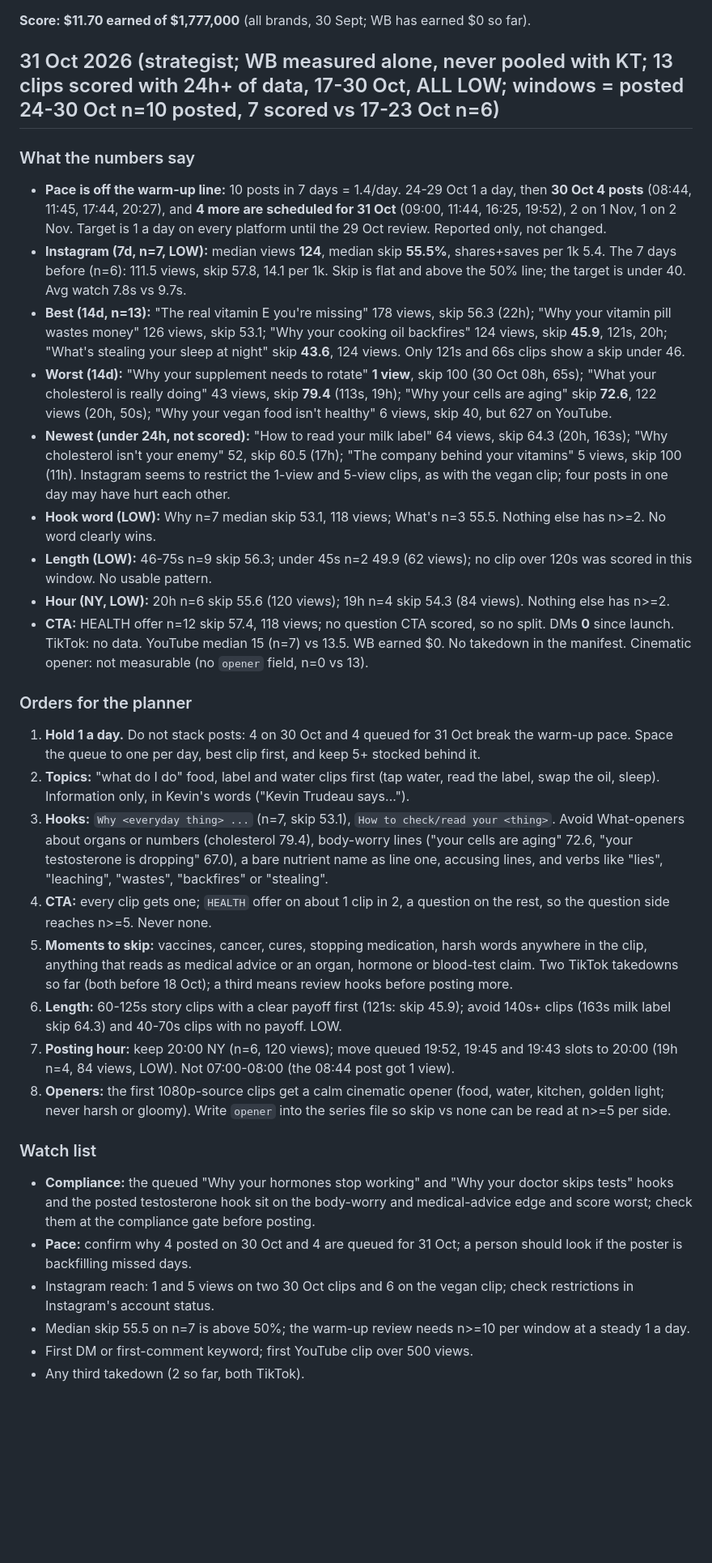
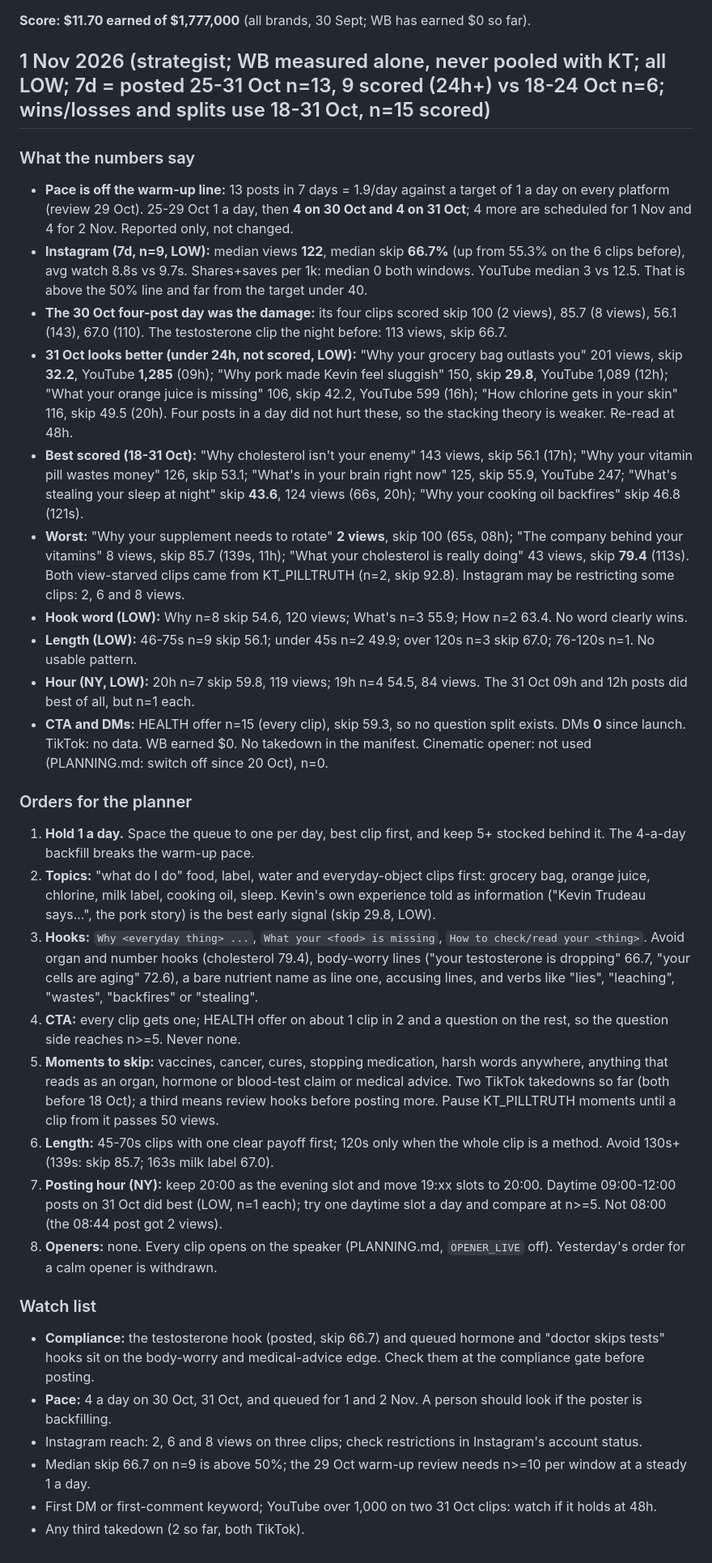
Before and after one commit to kamaycampos/wb-factory, a Markdown page: factory/STRATEGY.md, the part around the change. Shown at 81% size. Rendered like a GitHub page; blank space fills up the shorter version.

Commit message:
weekly plans from claude/strategy-2026-11-01: factory/STRATEGY.md

```diff
--- a/factory/STRATEGY.md
+++ b/factory/STRATEGY.md
@@ -6,33 +6,34 @@ edges, compliance, `my_brand/lane.json` or `my_brand/BRAND.md`. Every order carr
 
 **Score: $11.70 earned of $1,777,000** (all brands, 30 Sept; WB has earned $0 so far).
 
-## 31 Oct 2026 (strategist; WB measured alone, never pooled with KT; 13 clips scored with 24h+ of data, 17-30 Oct, ALL LOW; windows = posted 24-30 Oct n=10 posted, 7 scored vs 17-23 Oct n=6)
+## 1 Nov 2026 (strategist; WB measured alone, never pooled with KT; all LOW; 7d = posted 25-31 Oct n=13, 9 scored (24h+) vs 18-24 Oct n=6; wins/losses and splits use 18-31 Oct, n=15 scored)
 
 ### What the numbers say
-- **Pace is off the warm-up line:** 10 posts in 7 days = 1.4/day. 24-29 Oct 1 a day, then **30 Oct 4 posts** (08:44, 11:45, 17:44, 20:27), and **4 more are scheduled for 31 Oct** (09:00, 11:44, 16:25, 19:52), 2 on 1 Nov, 1 on 2 Nov. Target is 1 a day on every platform until the 29 Oct review. Reported only, not changed.
-- **Instagram (7d, n=7, LOW):** median views **124**, median skip **55.5%**, shares+saves per 1k 5.4. The 7 days before (n=6): 111.5 views, skip 57.8, 14.1 per 1k. Skip is flat and above the 50% line; the target is under 40. Avg watch 7.8s vs 9.7s.
-- **Best (14d, n=13):** "The real vitamin E you're missing" 178 views, skip 56.3 (22h); "Why your vitamin pill wastes money" 126 views, skip 53.1; "Why your cooking oil backfires" 124 views, skip **45.9**, 121s, 20h; "What's stealing your sleep at night" skip **43.6**, 124 views. Only 121s and 66s clips show a skip under 46.
-- **Worst (14d):** "Why your supplement needs to rotate" **1 view**, skip 100 (30 Oct 08h, 65s); "What your cholesterol is really doing" 43 views, skip **79.4** (113s, 19h); "Why your cells are aging" skip **72.6**, 122 views (20h, 50s); "Why your vegan food isn't healthy" 6 views, skip 40, but 627 on YouTube.
-- **Newest (under 24h, not scored):** "How to read your milk label" 64 views, skip 64.3 (20h, 163s); "Why cholesterol isn't your enemy" 52, skip 60.5 (17h); "The company behind your vitamins" 5 views, skip 100 (11h). Instagram seems to restrict the 1-view and 5-view clips, as with the vegan clip; four posts in one day may have hurt each other.
-- **Hook word (LOW):** Why n=7 median skip 53.1, 118 views; What's n=3 55.5. Nothing else has n>=2. No word clearly wins.
-- **Length (LOW):** 46-75s n=9 skip 56.3; under 45s n=2 49.9 (62 views); no clip over 120s was scored in this window. No usable pattern.
-- **Hour (NY, LOW):** 20h n=6 skip 55.6 (120 views); 19h n=4 skip 54.3 (84 views). Nothing else has n>=2.
-- **CTA:** HEALTH offer n=12 skip 57.4, 118 views; no question CTA scored, so no split. DMs **0** since launch. TikTok: no data. YouTube median 15 (n=7) vs 13.5. WB earned $0. No takedown in the manifest. Cinematic opener: not measurable (no `opener` field, n=0 vs 13).
+- **Pace is off the warm-up line:** 13 posts in 7 days = 1.9/day against a target of 1 a day on every platform (review 29 Oct). 25-29 Oct 1 a day, then **4 on 30 Oct and 4 on 31 Oct**; 4 more are scheduled for 1 Nov and 4 for 2 Nov. Reported only, not changed.
+- **Instagram (7d, n=9, LOW):** median views **122**, median skip **66.7%** (up from 55.3% on the 6 clips before), avg watch 8.8s vs 9.7s. Shares+saves per 1k: median 0 both windows. YouTube median 3 vs 12.5. That is above the 50% line and far from the target under 40.
+- **The 30 Oct four-post day was the damage:** its four clips scored skip 100 (2 views), 85.7 (8 views), 56.1 (143), 67.0 (110). The testosterone clip the night before: 113 views, skip 66.7.
+- **31 Oct looks better (under 24h, not scored, LOW):** "Why your grocery bag outlasts you" 201 views, skip **32.2**, YouTube **1,285** (09h); "Why pork made Kevin feel sluggish" 150, skip **29.8**, YouTube 1,089 (12h); "What your orange juice is missing" 106, skip 42.2, YouTube 599 (16h); "How chlorine gets in your skin" 116, skip 49.5 (20h). Four posts in a day did not hurt these, so the stacking theory is weaker. Re-read at 48h.
+- **Best scored (18-31 Oct):** "Why cholesterol isn't your enemy" 143 views, skip 56.1 (17h); "Why your vitamin pill wastes money" 126, skip 53.1; "What's in your brain right now" 125, skip 55.9, YouTube 247; "What's stealing your sleep at night" skip **43.6**, 124 views (66s, 20h); "Why your cooking oil backfires" skip 46.8 (121s).
+- **Worst:** "Why your supplement needs to rotate" **2 views**, skip 100 (65s, 08h); "The company behind your vitamins" 8 views, skip 85.7 (139s, 11h); "What your cholesterol is really doing" 43 views, skip **79.4** (113s). Both view-starved clips came from KT_PILLTRUTH (n=2, skip 92.8). Instagram may be restricting some clips: 2, 6 and 8 views.
+- **Hook word (LOW):** Why n=8 skip 54.6, 120 views; What's n=3 55.9; How n=2 63.4. No word clearly wins.
+- **Length (LOW):** 46-75s n=9 skip 56.1; under 45s n=2 49.9; over 120s n=3 skip 67.0; 76-120s n=1. No usable pattern.
+- **Hour (NY, LOW):** 20h n=7 skip 59.8, 119 views; 19h n=4 54.5, 84 views. The 31 Oct 09h and 12h posts did best of all, but n=1 each.
+- **CTA and DMs:** HEALTH offer n=15 (every clip), skip 59.3, so no question split exists. DMs **0** since launch. TikTok: no data. WB earned $0. No takedown in the manifest. Cinematic opener: not used (PLANNING.md: switch off since 20 Oct), n=0.
 
 ### Orders for the planner
-1. **Hold 1 a day.** Do not stack posts: 4 on 30 Oct and 4 queued for 31 Oct break the warm-up pace. Space the queue to one per day, best clip first, and keep 5+ stocked behind it.
-2. **Topics:** "what do I do" food, label and water clips first (tap water, read the label, swap the oil, sleep). Information only, in Kevin's words ("Kevin Trudeau says...").
-3. **Hooks:** `Why <everyday thing> ...` (n=7, skip 53.1), `How to check/read your <thing>`. Avoid What-openers about organs or numbers (cholesterol 79.4), body-worry lines ("your cells are aging" 72.6, "your testosterone is dropping" 67.0), a bare nutrient name as line one, accusing lines, and verbs like "lies", "leaching", "wastes", "backfires" or "stealing".
-4. **CTA:** every clip gets one; `HEALTH` offer on about 1 clip in 2, a question on the rest, so the question side reaches n>=5. Never none.
-5. **Moments to skip:** vaccines, cancer, cures, stopping medication, harsh words anywhere in the clip, anything that reads as medical advice or an organ, hormone or blood-test claim. Two TikTok takedowns so far (both before 18 Oct); a third means review hooks before posting more.
-6. **Length:** 60-125s story clips with a clear payoff first (121s: skip 45.9); avoid 140s+ clips (163s milk label skip 64.3) and 40-70s clips with no payoff. LOW.
-7. **Posting hour:** keep 20:00 NY (n=6, 120 views); move queued 19:52, 19:45 and 19:43 slots to 20:00 (19h n=4, 84 views, LOW). Not 07:00-08:00 (the 08:44 post got 1 view).
-8. **Openers:** the first 1080p-source clips get a calm cinematic opener (food, water, kitchen, golden light; never harsh or gloomy). Write `opener` into the series file so skip vs none can be read at n>=5 per side.
+1. **Hold 1 a day.** Space the queue to one per day, best clip first, and keep 5+ stocked behind it. The 4-a-day backfill breaks the warm-up pace.
+2. **Topics:** "what do I do" food, label, water and everyday-object clips first: grocery bag, orange juice, chlorine, milk label, cooking oil, sleep. Kevin's own experience told as information ("Kevin Trudeau says...", the pork story) is the best early signal (skip 29.8, LOW).
+3. **Hooks:** `Why <everyday thing> ...`, `What your <food> is missing`, `How to check/read your <thing>`. Avoid organ and number hooks (cholesterol 79.4), body-worry lines ("your testosterone is dropping" 66.7, "your cells are aging" 72.6), a bare nutrient name as line one, accusing lines, and verbs like "lies", "leaching", "wastes", "backfires" or "stealing".
+4. **CTA:** every clip gets one; HEALTH offer on about 1 clip in 2 and a question on the rest, so the question side reaches n>=5. Never none.
+5. **Moments to skip:** vaccines, cancer, cures, stopping medication, harsh words anywhere, anything that reads as an organ, hormone or blood-test claim or medical advice. Two TikTok takedowns so far (both before 18 Oct); a third means review hooks before posting more. Pause KT_PILLTRUTH moments until a clip from it passes 50 views.
+6. **Length:** 45-70s clips with one clear payoff first; 120s only when the whole clip is a method. Avoid 130s+ (139s: skip 85.7; 163s milk label 67.0).
+7. **Posting hour (NY):** keep 20:00 as the evening slot and move 19:xx slots to 20:00. Daytime 09:00-12:00 posts on 31 Oct did best (LOW, n=1 each); try one daytime slot a day and compare at n>=5. Not 08:00 (the 08:44 post got 2 views).
+8. **Openers:** none. Every clip opens on the speaker (PLANNING.md, `OPENER_LIVE` off). Yesterday's order for a calm opener is withdrawn.
 
 ### Watch list
-- **Compliance:** the queued "Why your hormones stop working" and "Why your doctor skips tests" hooks and the posted testosterone hook sit on the body-worry and medical-advice edge and score worst; check them at the compliance gate before posting.
-- **Pace:** confirm why 4 posted on 30 Oct and 4 are queued for 31 Oct; a person should look if the poster is backfilling missed days.
-- Instagram reach: 1 and 5 views on two 30 Oct clips and 6 on the vegan clip; check restrictions in Instagram's account status.
-- Median skip 55.5 on n=7 is above 50%; the warm-up review needs n>=10 per window at a steady 1 a day.
-- First DM or first-comment keyword; first YouTube clip over 500 views.
+- **Compliance:** the testosterone hook (posted, skip 66.7) and queued hormone and "doctor skips tests" hooks sit on the body-worry and medical-advice edge. Check them at the compliance gate before posting.
+- **Pace:** 4 a day on 30 Oct, 31 Oct, and queued for 1 and 2 Nov. A person should look if the poster is backfilling.
+- Instagram reach: 2, 6 and 8 views on three clips; check restrictions in Instagram's account status.
+- Median skip 66.7 on n=9 is above 50%; the 29 Oct warm-up review needs n>=10 per window at a steady 1 a day.
+- First DM or first-comment keyword; YouTube over 1,000 on two 31 Oct clips: watch if it holds at 48h.
 - Any third takedown (2 so far, both TikTok).
```
